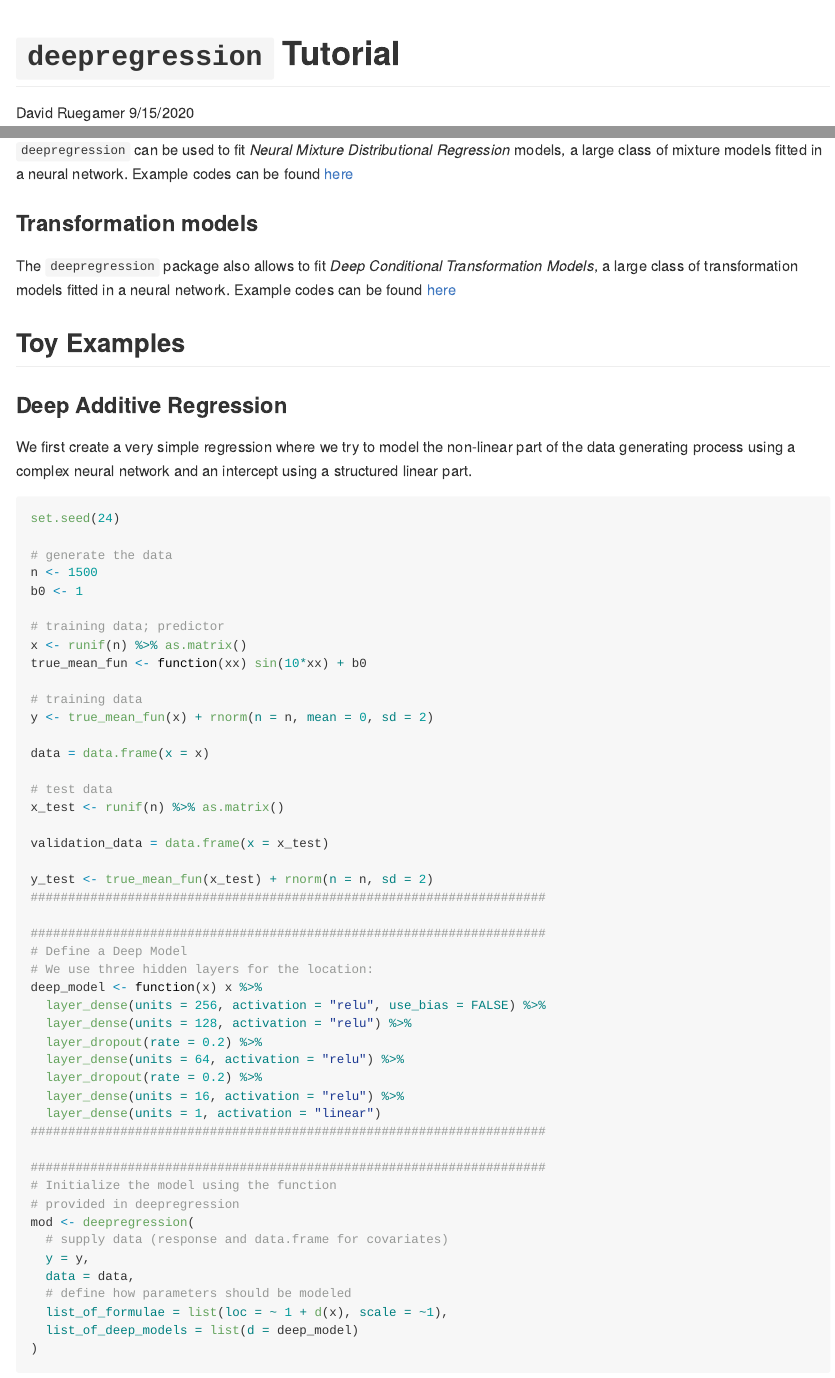
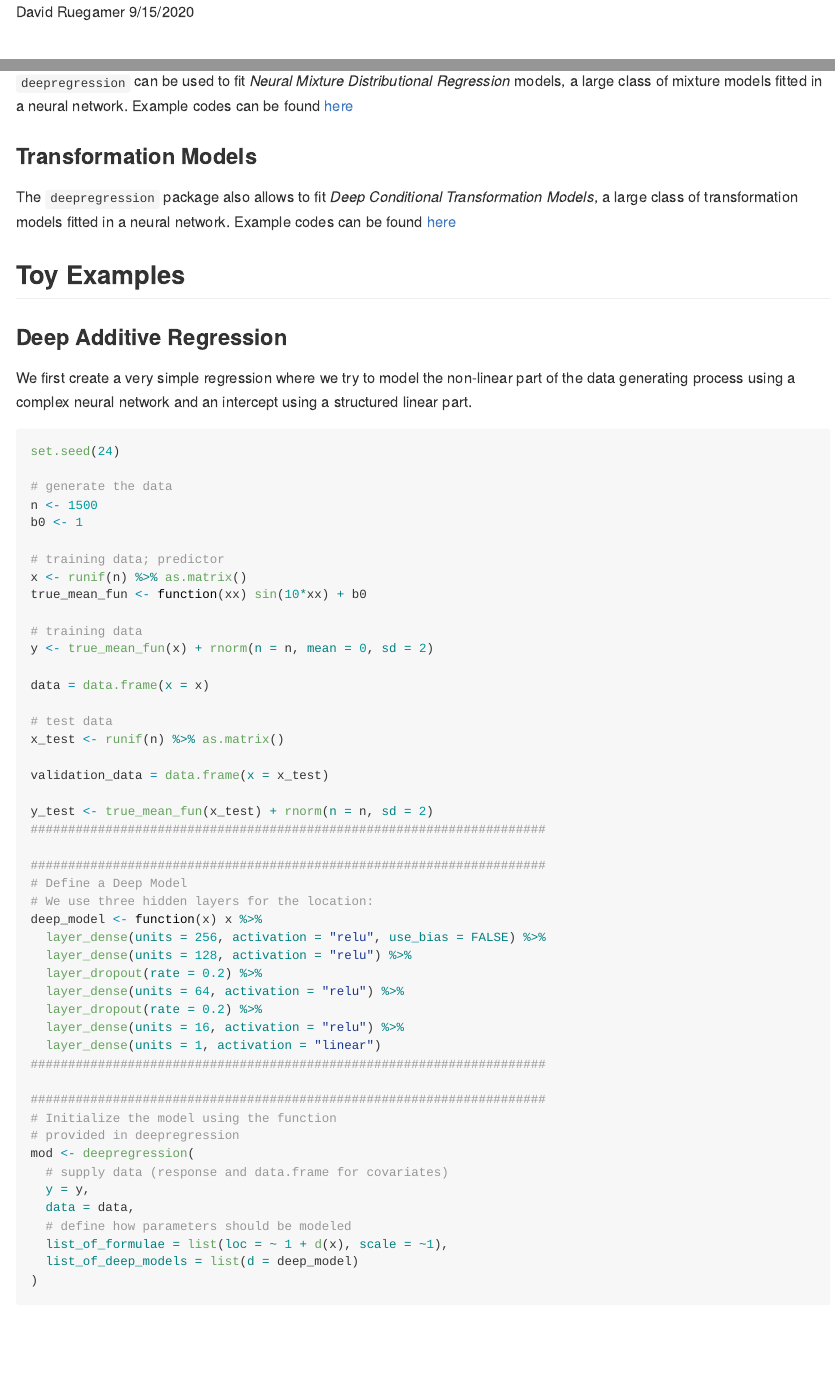
Before and after one commit to bio-datascience/deepregression, an R Markdown document (vignettes/tutorial.Rmd): the page in a window 1100 px wide, from its top, and a second part further down, joined at a grey line. Rendered offline with R 4.5, knitr and Pandoc, with nearby package versions; some code elsewhere in the file could not run offline; common packages that the code uses without loading them are loaded.

Commit message:
change vignette

````diff
--- a/vignettes/tutorial.Rmd
+++ b/vignettes/tutorial.Rmd
@@ -1,8 +1,12 @@
 ---
-title: '`deepregression` Tutorial'
+title:
 author: "David Ruegamer"
 date: "9/15/2020"
 output: rmarkdown::github_document
+vignette: >
+  %\VignetteEngine{knitr::knitr}
+  %\VignetteIndexEntry{'`deepregression` Tutorial'}
+  \usepackage[UTF-8]{inputenc}
 ---
 
 ```{r, include=FALSE}
@@ -342,7 +346,7 @@ Apart from custom distribution, which also allow bijective transformations of fu
 
 `deepregression` can be used to fit *Neural Mixture Distributional Regression* models, a large class of mixture models fitted in a neural network. Example codes can be found [here](...)
 
-### Transformation models
+### Transformation Models
 
 The `deepregression` package also allows to fit *Deep Conditional Transformation Models*, a large class of transformation models fitted in a neural network. Example codes can be found [here](...)
 
````
Also changed, not shown: R/methods.R (+2 -2 lines).
